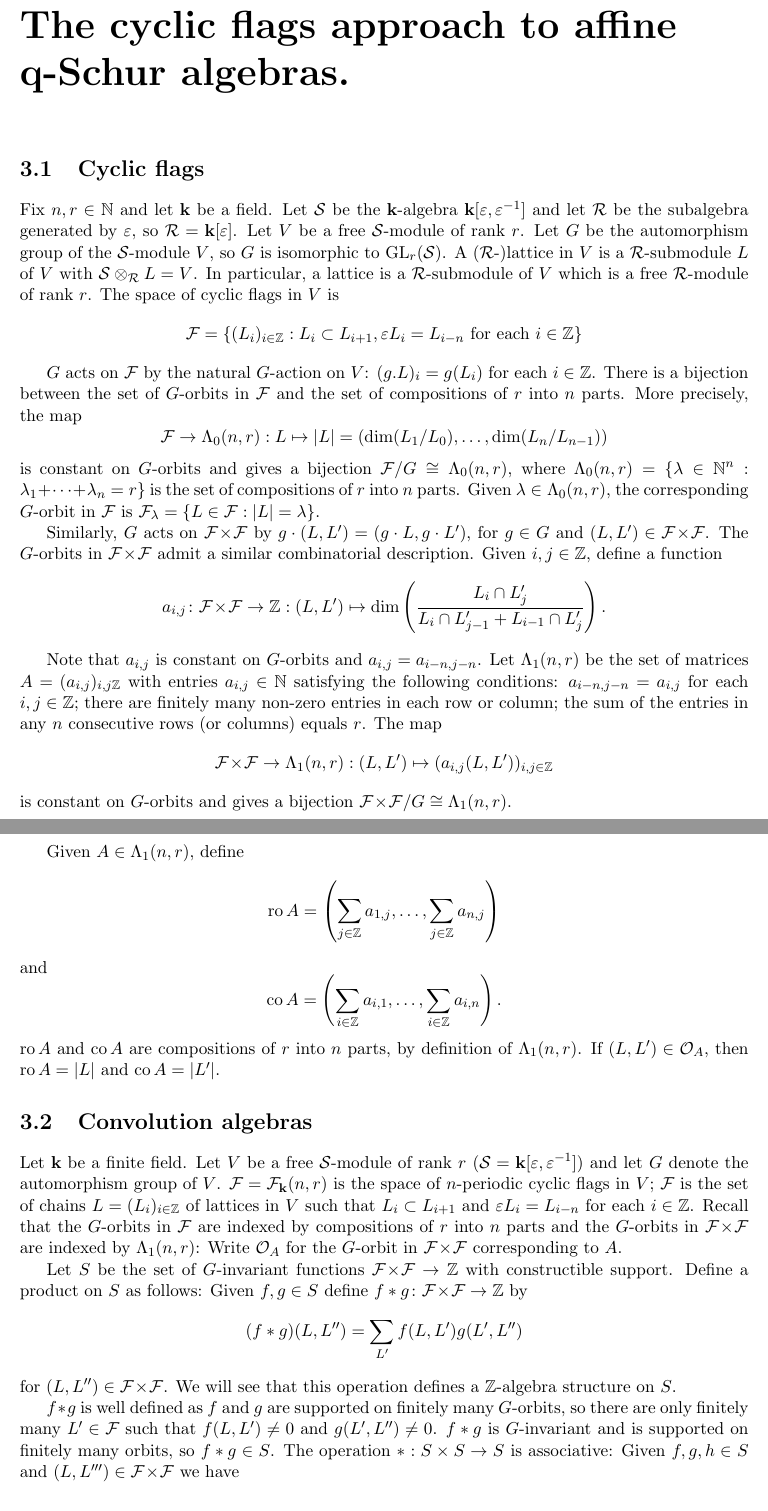
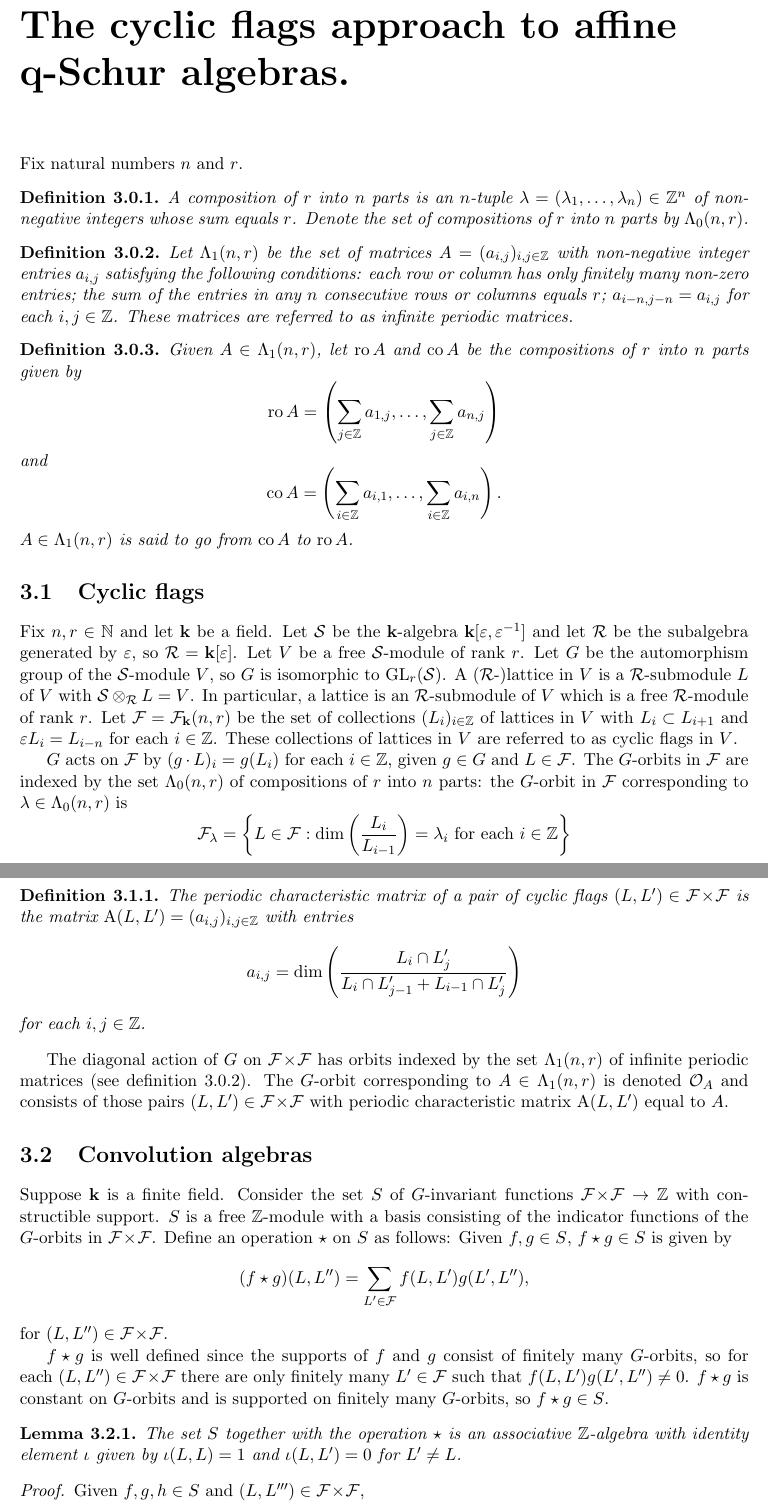
Before and after one commit to Stacky32/phd-generic-multiplication, a LaTeX thesis (report.tex): two parts of pages 7 and 8 of 31, joined at a grey line, cut so that both start at the same text. Compiled offline with pdfLaTeX.

Commit message:
improving first definitions of compositions, matrices, flags, orbits and so on

```diff
--- a/report.tex
+++ b/report.tex
@@ -114,32 +114,18 @@ The 0-Hall algebra of $\cyclic$ is the specialisation of $\mathcal{H}(\cyclic)$
 
 \chapter{The cyclic flags approach to affine q-Schur algebras.}
 
-\section{Cyclic flags}
+Fix natural numbers $n$ and $r$.
 
-Fix $n,r\in\naturals$ and let $\field$ be a field. Let $\laurent$ be the $\field$-algebra $\field[\epsilon,\epsilon^{-1}]$ and let $\polys$ be the subalgebra generated by $\epsilon$, so $\polys = \field[\epsilon]$. Let $V$ be a free $\laurent$-module of rank $r$. Let $G$ be the automorphism group of the $\laurent$-module $V$, so $G$ is isomorphic to $\GL{r}{\laurent}$. A ($\polys$-)lattice in $V$ is a $\polys$-submodule $L$ of $V$ with $\laurent\otimes_\polys L = V$. In particular, a lattice is a $\polys$-submodule of $V$ which is a free $\polys$-module of rank $r$. The space of cyclic flags in $V$ is
-\begin{equation*}
-\flags = \{(L_i)_{i\in\integers}:L_i\subset L_{i+1}, \epsilon L_i = L_{i-n}\text{ for each } i\in\integers\}
-\end{equation*}
+\begin{definition}\label{def:compositions}
+A composition of $r$ into $n$ parts is an $n$-tuple $\lambda=(\lambda_1,\ldots,\lambda_n)\in\integers^n$ of non-negative integers whose sum equals $r$. Denote the set of compositions of $r$ into $n$ parts by $\compositions$.
+\end{definition}
 
-$G$ acts on $\flags$ by the natural $G$-action on $V$: $(g.L)_i = g(L_i)$ for each $i\in\integers$. There is a bijection between the set of $G$-orbits in $\flags$ and the set of compositions of $r$ into $n$ parts. More precisely, the map
-\begin{equation*}
-\flags\to\compositions:L\mapsto |L|=\left(\dim(L_1/L_0),\ldots,\dim(L_n/L_{n-1})\right)
-\end{equation*}
-is constant on $G$-orbits and gives a bijection $\flags/G\cong\compositions$, where $\compositions=\{\lambda\in\naturals^n: \lambda_1+\cdots +\lambda_n = r\}$ is the set of compositions of $r$ into $n$ parts. Given $\lambda\in\compositions$, the corresponding $G$-orbit in $\flags$ is $\flags_\lambda=\{L\in\flags:|L|=\lambda\}$.
+\begin{definition}\label{def:matrices}
+Let $\matrices$ be the set of matrices $A=(a_{i,j})_{i,j\in\integers}$ with non-negative integer entries $a_{i,j}$ satisfying the following conditions: each row or column has only finitely many non-zero entries; the sum of the entries in any $n$ consecutive rows or columns equals $r$; $a_{i-n,j-n}=a_{i,j}$ for each $i,j\in\integers$. These matrices are referred to as infinite periodic matrices.
+\end{definition}
 
-Similarly, $G$ acts on $\dblflags$ by $g\cdot (L,L') = (g\cdot L,g\cdot L')$, for $g\in G$ and $(L,L')\in\dblflags$. The $G$-orbits in $\dblflags$ admit a similar combinatorial description. Given $i,j\in\integers$, define a function
-\begin{equation*}
-a_{i,j}\colon\dblflags\to\integers:(L,L')\mapsto \dim\left(\frac{L_i\cap L_j'}{L_i\cap L_{j-1}' + L_{i-1}\cap L_j'}\right).
-\end{equation*}
-
-Note that $a_{i,j}$ is constant on $G$-orbits and $a_{i,j}=a_{i-n,j-n}$. Let $\matrices$ be the set of matrices $A=(a_{i,j})_{i,j\integers}$ with entries $a_{i,j}\in\naturals$ satisfying the following conditions: $a_{i-n,j-n} = a_{i,j}$ for each $i,j\in\integers$; there are finitely many non-zero entries in each row or column; the sum of the entries in any $n$ consecutive rows (or columns) equals $r$. The map
-\begin{equation*}
-\dblflags\to\matrices:(L,L')\mapsto (a_{i,j}(L,L'))_{i,j\in\integers}
-\end{equation*}
-is constant on $G$-orbits and gives a bijection $\dblflags/G\cong\matrices$.
-
-
-Given $A\in\matrices$, define
+\begin{definition}\label{def:source-target}
+Given $A\in\matrices$, let $\ro{A}$ and $\co{A}$ be the compositions of $r$ into $n$ parts given by
 \begin{equation*}
 \ro{A} = \left( \sum_{j\in\integers}a_{1,j}, \ldots, \sum_{j\in\integers} a_{n,j}\right)
 \end{equation*}
@@ -147,22 +133,49 @@ and
 \begin{equation*}
 \co{A} = \left( \sum_{i\in\integers} a_{i,1}, \ldots, \sum_{i\in\integers} a_{i,n}\right).
 \end{equation*}
-$\ro{A}$ and $\co{A}$ are compositions of $r$ into $n$ parts, by definition of $\matrices$. If $(L,L')\in\mathcal{O}_A$, then $\ro{A}=|L|$ and $\co{A} = |L'|$.
+$A\in\matrices$ is said to go from $\co{A}$ to $\ro{A}$.
+\end{definition}
+
+\section{Cyclic flags}
+
+Fix $n,r\in\naturals$ and let $\field$ be a field. Let $\laurent$ be the $\field$-algebra $\field[\epsilon,\epsilon^{-1}]$ and let $\polys$ be the subalgebra generated by $\epsilon$, so $\polys = \field[\epsilon]$. Let $V$ be a free $\laurent$-module of rank $r$. Let $G$ be the automorphism group of the $\laurent$-module $V$, so $G$ is isomorphic to $\GL{r}{\laurent}$. A ($\polys$-)lattice in $V$ is a $\polys$-submodule $L$ of $V$ with $\laurent\otimes_\polys L = V$. In particular, a lattice is an $\polys$-submodule of $V$ which is a free $\polys$-module of rank $r$. Let $\flags=\flags_\field(n,r)$ be the set of collections $(L_i)_{i\in\integers}$ of lattices in $V$ with $L_i\subset L_{i+1}$ and $\epsilon L_i = L_{i-n}$ for each $i\in\integers$. These collections of lattices in $V$ are referred to as cyclic flags in $V$.
+
+$G$ acts on $\flags$ by $(g\cdot L)_i = g(L_i)$ for each $i\in\integers$, given $g\in G$ and $L\in\flags$. The $G$-orbits in $\flags$ are indexed by the set $\compositions$ of compositions of $r$ into $n$ parts: the $G$-orbit in $\flags$ corresponding to $\lambda\in\compositions$ is
+\begin{equation*}
+\flags_\lambda = \left\{L\in\flags: \dim\left(\frac{L_i}{L_{i-1}}\right) = \lambda_i \text{ for each } i\in\integers\right\}
+\end{equation*}
+
+\begin{definition}\label{def:characteristic-matrix}
+The periodic characteristic matrix of a pair of cyclic flags $(L,L')\in\dblflags$ is the matrix $\type{L}{L'}=(a_{i,j})_{i,j\in\integers}$ with entries
+\begin{equation*}
+a_{i,j} = \dim\left(\frac{L_i\cap L_j'}{L_i\cap L_{j-1}' + L_{i-1}\cap L_j'}\right)
+\end{equation*}
+for each $i,j\in\integers$.
+\end{definition}
+
+The diagonal action of $G$ on $\dblflags$ has orbits indexed by the set $\matrices$ of infinite periodic matrices (see definition \ref{def:matrices}). The $G$-orbit corresponding to $A\in\matrices$ is denoted $\mathcal{O}_A$ and consists of those pairs $(L,L')\in\dblflags$ with periodic characteristic matrix $\type{L}{L'}$ equal to $A$.
 
 \section{Convolution algebras}
 
-Let $\field$ be a finite field. Let $V$ be a free $\laurent$-module of rank $r$ ($\laurent =\field[\epsilon,\epsilon^{-1}]$) and let $G$ denote the automorphism group of $V$. $\flags=\flags_\field(n,r)$ is the space of $n$-periodic cyclic flags in $V$; $\flags$ is the set of chains $L=(L_i)_{i\in\integers}$ of lattices in $V$ such that $L_i\subset L_{i+1}$ and $\epsilon L_i = L_{i-n}$ for each $i\in\integers$. Recall that the $G$-orbits in $\flags$ are indexed by compositions of $r$ into $n$ parts and the $G$-orbits in $\dblflags$ are indexed by $\matrices$: Write $\mathcal{O}_A$ for the $G$-orbit in $\dblflags$ corresponding to $A$.
+Suppose $\field$ is a finite field. Consider the set $S$ of $G$-invariant functions $\dblflags\to\integers$ with constructible support. $S$ is a free $\integers$-module with a basis consisting of the indicator functions of the $G$-orbits in $\dblflags$. Define an operation $\star$ on $S$ as follows: Given $f,g\in S$, $f\star g\in S$ is given by
+\begin{equation*}
+(f\star g)(L,L'') = \sum_{L'\in\flags} f(L,L')g(L',L''),
+\end{equation*}
+for $(L,L'')\in\dblflags$.
 
-Let $S$ be the set of $G$-invariant functions $\dblflags\to\integers$ with constructible support. Define a product on $S$ as follows: Given $f,g\in S$ define $f\ast g\colon\dblflags\to\integers$ by
+$f\star g$ is well defined since the supports of $f$ and $g$ consist of finitely many $G$-orbits, so for each $(L,L'')\in\dblflags$ there are only finitely many $L'\in\flags$ such that $f(L,L')g(L',L'')\neq 0$. $f\star g$ is constant on $G$-orbits and is supported on finitely many $G$-orbits, so $f\star g\in S$.
+
+\begin{lemma}
+The set $S$ together with the operation $\star$ is an associative $\integers$-algebra with identity element $\iota$ given by $\iota(L,L) = 1$ and $\iota(L,L')=0$ for $L'\neq L$.
+\end{lemma}
+
+\begin{proof}
+Given $f,g,h\in S$ and $(L,L''')\in\dblflags$,
+\begin{align*}
+((f\ast g)\star h)(L,L''')
+&= \sum_{L''} (f\star g)(L,L'')h(L'',L''')\\
+&= \sum_{L''}\sum_{L'} f(L,L')g(L',L'')h(L'',L''')\\
+&= (f\star (g\star h))(L,L'''),
+\end{align*}
+thus $\star$ is associative. $\iota$ is the multiplicative identity since
 \begin{equation*}
-(f\ast g)(L,L'') = \sum_{L'} f(L,L')g(L',L'')
-\end{equation*}
-for $(L,L'')\in\dblflags$. We will see that this operation defines a $\integers$-algebra structure on $S$.
-
-$f\ast g$ is well defined as $f$ and $g$ are supported on finitely many $G$-orbits, so there are only finitely many $L'\in\flags$ such that $f(L,L')\neq 0$ and $g(L',L'')\neq 0$. $f\ast g$ is $G$-invariant and is supported on finitely many orbits, so $f\ast g\in S$. The operation $\ast:S\times S\to S$ is associative: Given $f,g,h\in S$ and $(L,L''')\in\dblflags$ we have
-\begin{align*}
-((f\ast g)\ast h)(L,L''')
-&= \sum_{L''} (f\ast g)(L,L'')h(L'',L''')\\
-&= \sum_{L''}\sum_{L'} f(L,L')g(L',L'')h(L'',L''')\\
-&= (f\ast (g\ast h))(L,L''').
-\end{align*}
@@ -182,6 +192,6 @@ $S$ has a $\integers$-basis consisting of the indicator functions of the $G$-orb
 \begin{align*}
 \gamma_{A,B,C;\mathrm{q}}
-&=(e_A\ast e_B)(L,L'')\\
+&=(e_A\star e_B)(L,L'')\\
 &= \sum_{L'} e_A(L,L')e_B(L',L'')\\
-&= \#\{L':(L,L')\in\mathcal{O}_A \text{ and }(L',L'')\in\mathcal{O}_B\}.
+&= \#\{L':(L,L')\in\mathcal{O}_A \text{ and }(L',L'')\in\mathcal{O}_B\},
 \end{align*}
```
Also changed, not shown: report.tex (14 more changed lines), 1 other file.
